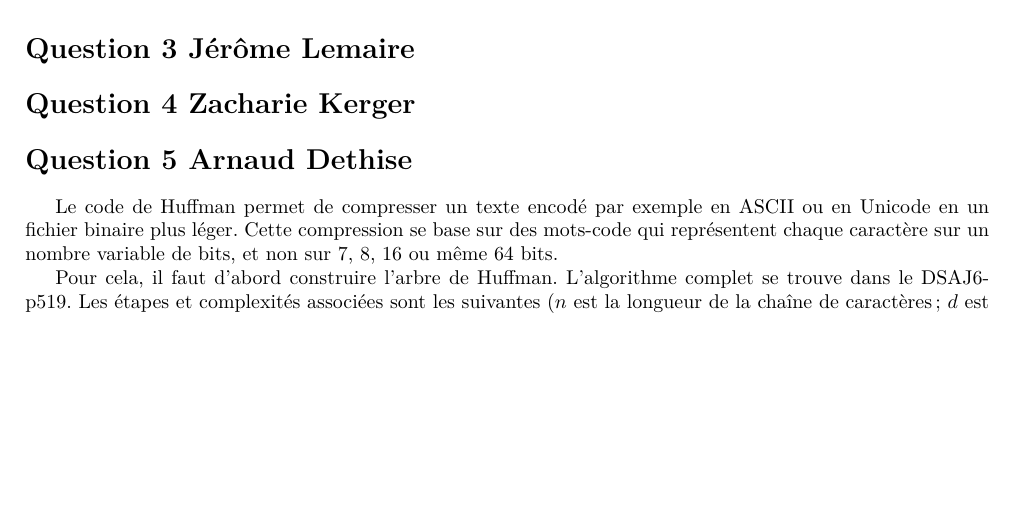
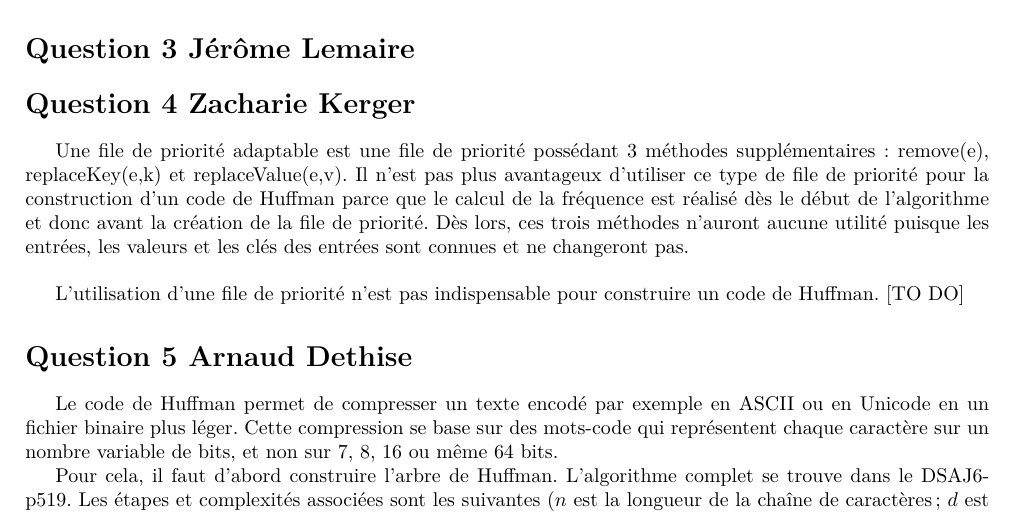
Before and after one commit to adethise/sinf1121-gp2.2, a LaTeX document (mission5/questions/solutions.tex): part of page 1 of 2, cut so that both start at the same text, the shorter picture padded with empty space. Compiled offline with pdfLaTeX.

Commit message:
Début Q4

```diff
--- a/mission5/questions/solutions.tex
+++ b/mission5/questions/solutions.tex
@@ -60,7 +60,13 @@ L'algorithme de Knuth-Morris-Pratt (KMP) un un algorithme permettant de résoudr
 L'algorithme de brute force correspondant à cette recherche de pattern matching est constitué de deux boucles impriquées. La première (externe) parcourant les indices de T de 0 à n-m (via l'incrément i par exemple). La seconde (interne à la première), parcourant tous les éléments de P et comparant $T[i+j]$ ($0\leq j\leq n$) avec P$[j]$. La complexité de cette algorithme dans le pire des cas est donc O((n-m+1)n), donc O(nm).\\
 L'algorithme de Knuth-Morris-Pratt est une variante améliorée de cette méthode de brute force. Lorsqu'un caractère ne correspondant pas au texte P est rencontré, plutot que de retourner à l'élément i+1 et de relancer la comparaison sur m, l'algorithme KMP va exploiter les comparaisons déjà réalisées et lancer la nouvelle recherche à un indice plus approprié et déterminé grâce à un pré-traitement de P. Ce pré-traitement est réalisé via une fonction appelée "Failure Function" qui associe à chaque indice de P une valeur définie comme le plus long préfixe P correspondant au sufixe de P[1..j]. Cela permet de redémarrer à un indice plus intéressant et d'éviter des comparaisons inutiles. La complexitée  est de O(n+m).
 \section*{Question 3 Jérôme Lemaire}
+
 \section*{Question 4 Zacharie Kerger}
+
+Une file de priorité adaptable est une file de priorité possédant 3 méthodes supplémentaires: remove(e), replaceKey(e,k) et replaceValue(e,v). Il n'est pas plus avantageux d'utiliser ce type de file de priorité pour la construction d'un code de Huffman parce que le calcul de la fréquence est réalisé dès le début de l'algorithme et donc avant la création de la file de priorité. Dès lors, ces trois méthodes n'auront aucune utilité puisque les entrées, les valeurs et les clés des entrées sont connues et ne changeront pas.\\
+
+L’utilisation d’une file de priorité n’est pas indispensable pour construire un code de Huffman. [TO DO]
+
 \section*{Question 5 Arnaud Dethise}
 
 	Le code de Huffman permet de compresser un texte encodé par exemple en ASCII ou en Unicode en un fichier binaire plus léger. Cette compression se base sur des mots-code qui représentent chaque caractère sur un nombre variable de bits, et non sur 7, 8, 16 ou même 64 bits.
```
